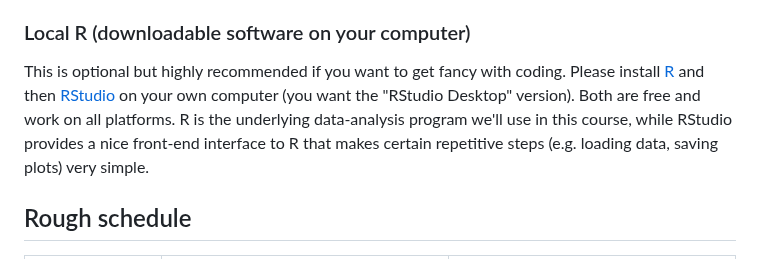
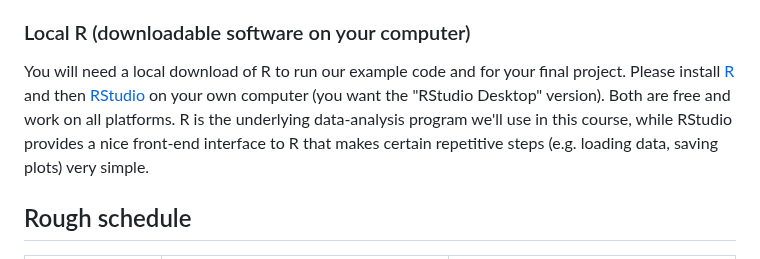
Before and after one commit to dpuelz/Quantitative-Reasoning-II, a Markdown page: README.md, the part around the change. Rendered like a GitHub page.

```diff
--- a/README.md
+++ b/README.md
@@ -22,7 +22,7 @@ The computing exercises for this course are online activities with R "code block
 
 ### Local R (downloadable software on your computer)
 
-This is optional but highly recommended if you want to get fancy with coding. Please install [R](http://www.r-project.org) and then [RStudio](http://www.rstudio.org) on your own computer (you want the "RStudio Desktop" version).  Both are free and work on all platforms.  R is the underlying data-analysis program we'll use in this course, while RStudio provides a nice front-end interface to R that makes certain repetitive steps (e.g. loading data, saving plots) very simple.
+You will need a local download of R to run our example code and for your final project. Please install [R](http://www.r-project.org) and then [RStudio](http://www.rstudio.org) on your own computer (you want the "RStudio Desktop" version).  Both are free and work on all platforms.  R is the underlying data-analysis program we'll use in this course, while RStudio provides a nice front-end interface to R that makes certain repetitive steps (e.g. loading data, saving plots) very simple.
 
 
 ## Rough schedule
```
